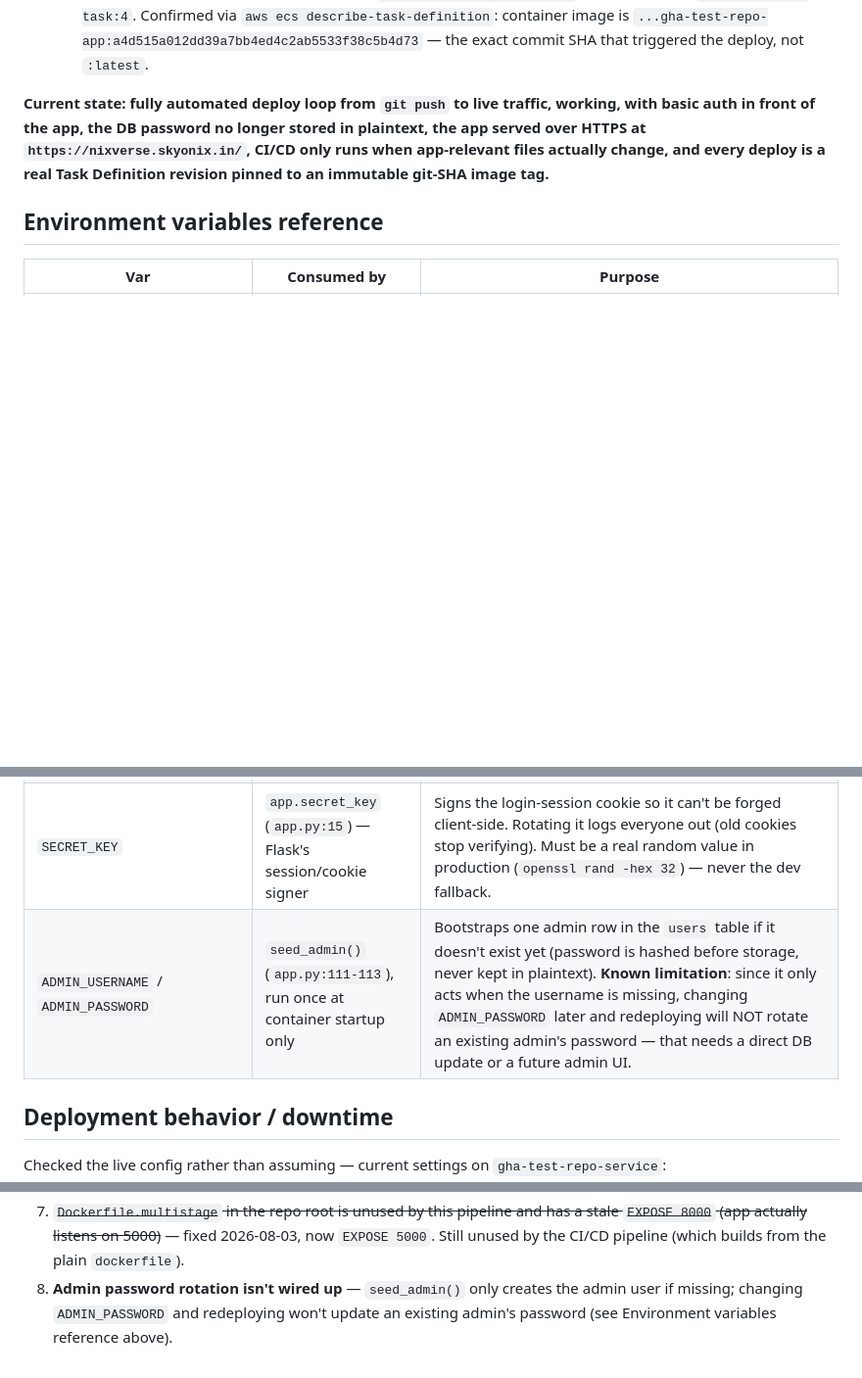
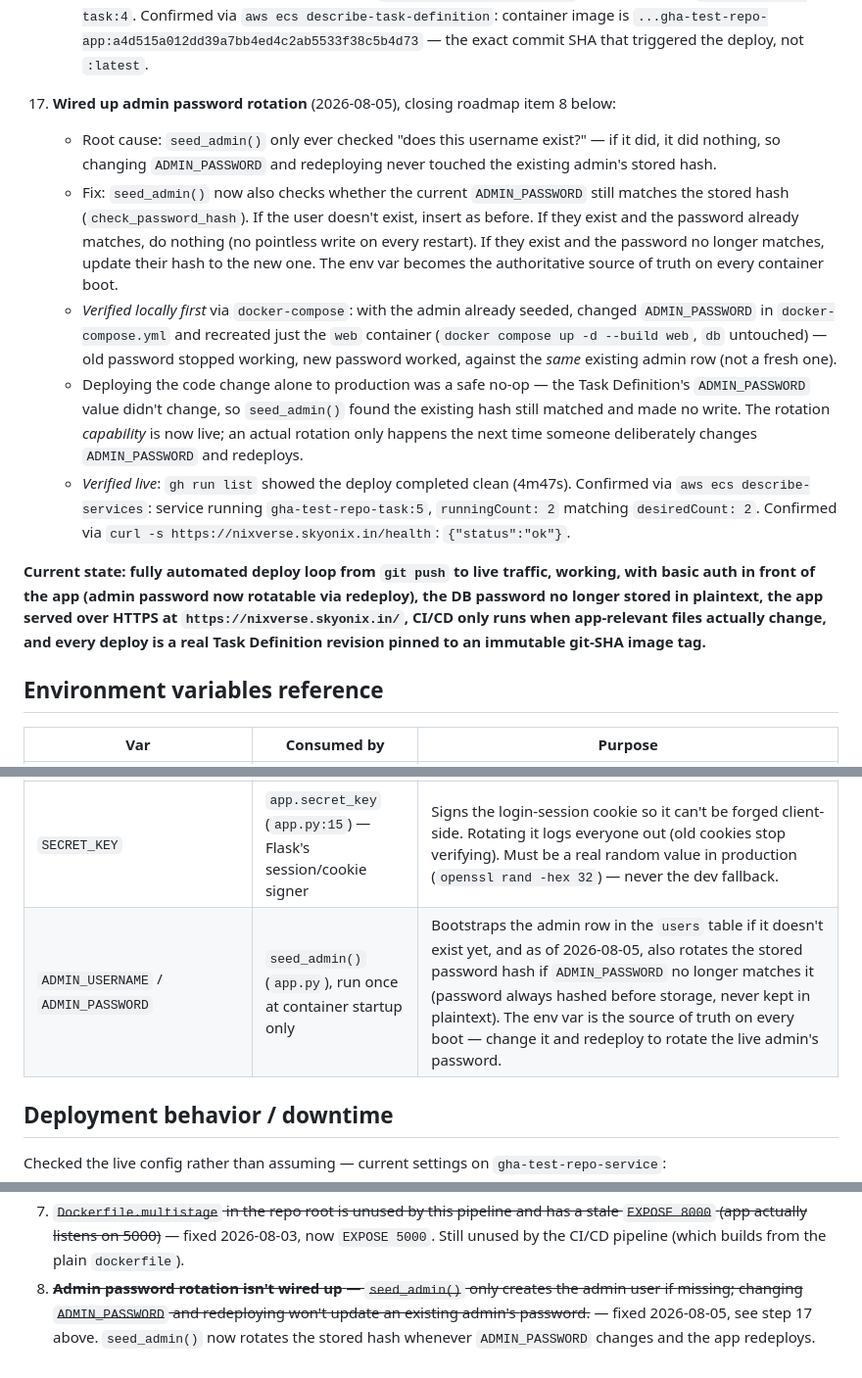
Before and after one commit to devopsvishal23/gha-test-repo, a Markdown page: DEVOPS-JOURNEY.md, 3 parts joined by grey strips. Shown at 98% size. Rendered like a GitHub page; blank space fills up the shorter version.

Commit message:
Document admin password rotation fix
Closes roadmap item 8: verified locally via docker-compose (old
password rejected, new password accepted against the existing admin
row) and confirmed live in production on gha-test-repo-task:5.

Co-Authored-By: Claude Sonnet 5 <noreply@anthropic.com>

```diff
--- a/DEVOPS-JOURNEY.md
+++ b/DEVOPS-JOURNEY.md
@@ -206,7 +206,29 @@ Security groups:
       `...gha-test-repo-app:a4d515a012dd39a7bb4ed4c2ab5533f38c5b4d73` — the exact commit SHA
       that triggered the deploy, not `:latest`.
 
-**Current state: fully automated deploy loop from `git push` to live traffic, working, with basic auth in front of the app, the DB password no longer stored in plaintext, the app served over HTTPS at `https://nixverse.skyonix.in/`, CI/CD only runs when app-relevant files actually change, and every deploy is a real Task Definition revision pinned to an immutable git-SHA image tag.**
+17. **Wired up admin password rotation** (2026-08-05), closing roadmap item 8 below:
+    - Root cause: `seed_admin()` only ever checked "does this username exist?" — if it did, it
+      did nothing, so changing `ADMIN_PASSWORD` and redeploying never touched the existing
+      admin's stored hash.
+    - Fix: `seed_admin()` now also checks whether the current `ADMIN_PASSWORD` still matches the
+      stored hash (`check_password_hash`). If the user doesn't exist, insert as before. If they
+      exist and the password already matches, do nothing (no pointless write on every restart).
+      If they exist and the password no longer matches, update their hash to the new one. The
+      env var becomes the authoritative source of truth on every container boot.
+    - *Verified locally first* via `docker-compose`: with the admin already seeded, changed
+      `ADMIN_PASSWORD` in `docker-compose.yml` and recreated just the `web` container
+      (`docker compose up -d --build web`, `db` untouched) — old password stopped working,
+      new password worked, against the *same* existing admin row (not a fresh one).
+    - Deploying the code change alone to production was a safe no-op — the Task Definition's
+      `ADMIN_PASSWORD` value didn't change, so `seed_admin()` found the existing hash still
+      matched and made no write. The rotation *capability* is now live; an actual rotation only
+      happens the next time someone deliberately changes `ADMIN_PASSWORD` and redeploys.
+    - *Verified live*: `gh run list` showed the deploy completed clean (4m47s). Confirmed via
+      `aws ecs describe-services`: service running `gha-test-repo-task:5`,
+      `runningCount: 2` matching `desiredCount: 2`. Confirmed via `curl -s
+      https://nixverse.skyonix.in/health`: `{"status":"ok"}`.
+
+**Current state: fully automated deploy loop from `git push` to live traffic, working, with basic auth in front of the app (admin password now rotatable via redeploy), the DB password no longer stored in plaintext, the app served over HTTPS at `https://nixverse.skyonix.in/`, CI/CD only runs when app-relevant files actually change, and every deploy is a real Task Definition revision pinned to an immutable git-SHA image tag.**
 
 ## Environment variables reference
 
@@ -215,7 +237,7 @@ Security groups:
 | `DB_HOST`/`DB_NAME`/`DB_USER` | `DB_CONFIG` in `app.py`, every request that touches Postgres | RDS connection info (plaintext env vars) |
 | `DB_PASSWORD` | `DB_CONFIG` in `app.py`, same as above | RDS connection password — as of 2026-08-04, sourced via the Task Definition's `secrets` block from AWS Secrets Manager (`gha-test-repo/db-password`), not a plaintext `environment` entry. ECS resolves it at task launch using `ecsTaskExecutionRole`'s scoped `secretsmanager:GetSecretValue` permission. |
 | `SECRET_KEY` | `app.secret_key` (`app.py:15`) — Flask's session/cookie signer | Signs the login-session cookie so it can't be forged client-side. Rotating it logs everyone out (old cookies stop verifying). Must be a real random value in production (`openssl rand -hex 32`) — never the dev fallback. |
-| `ADMIN_USERNAME` / `ADMIN_PASSWORD` | `seed_admin()` (`app.py:111-113`), run once at container startup only | Bootstraps one admin row in the `users` table if it doesn't exist yet (password is hashed before storage, never kept in plaintext). **Known limitation**: since it only acts when the username is missing, changing `ADMIN_PASSWORD` later and redeploying will NOT rotate an existing admin's password — that needs a direct DB update or a future admin UI. |
+| `ADMIN_USERNAME` / `ADMIN_PASSWORD` | `seed_admin()` (`app.py`), run once at container startup only | Bootstraps the admin row in the `users` table if it doesn't exist yet, and as of 2026-08-05, also rotates the stored password hash if `ADMIN_PASSWORD` no longer matches it (password always hashed before storage, never kept in plaintext). The env var is the source of truth on every boot — change it and redeploy to rotate the live admin's password. |
 
 ## Deployment behavior / downtime
 
@@ -278,6 +300,7 @@ Not urgent, but real production-hygiene items to tackle next, roughly in this or
 7. ~~`Dockerfile.multistage` in the repo root is unused by this pipeline and has a stale
    `EXPOSE 8000` (app actually listens on 5000)~~ — fixed 2026-08-03, now `EXPOSE 5000`.
    Still unused by the CI/CD pipeline (which builds from the plain `dockerfile`).
-8. **Admin password rotation isn't wired up** — `seed_admin()` only creates the admin user if
-   missing; changing `ADMIN_PASSWORD` and redeploying won't update an existing admin's password
-   (see Environment variables reference above).
+8. ~~**Admin password rotation isn't wired up** — `seed_admin()` only creates the admin user if
+   missing; changing `ADMIN_PASSWORD` and redeploying won't update an existing admin's
+   password.~~ — fixed 2026-08-05, see step 17 above. `seed_admin()` now rotates the stored hash
+   whenever `ADMIN_PASSWORD` changes and the app redeploys.
```
